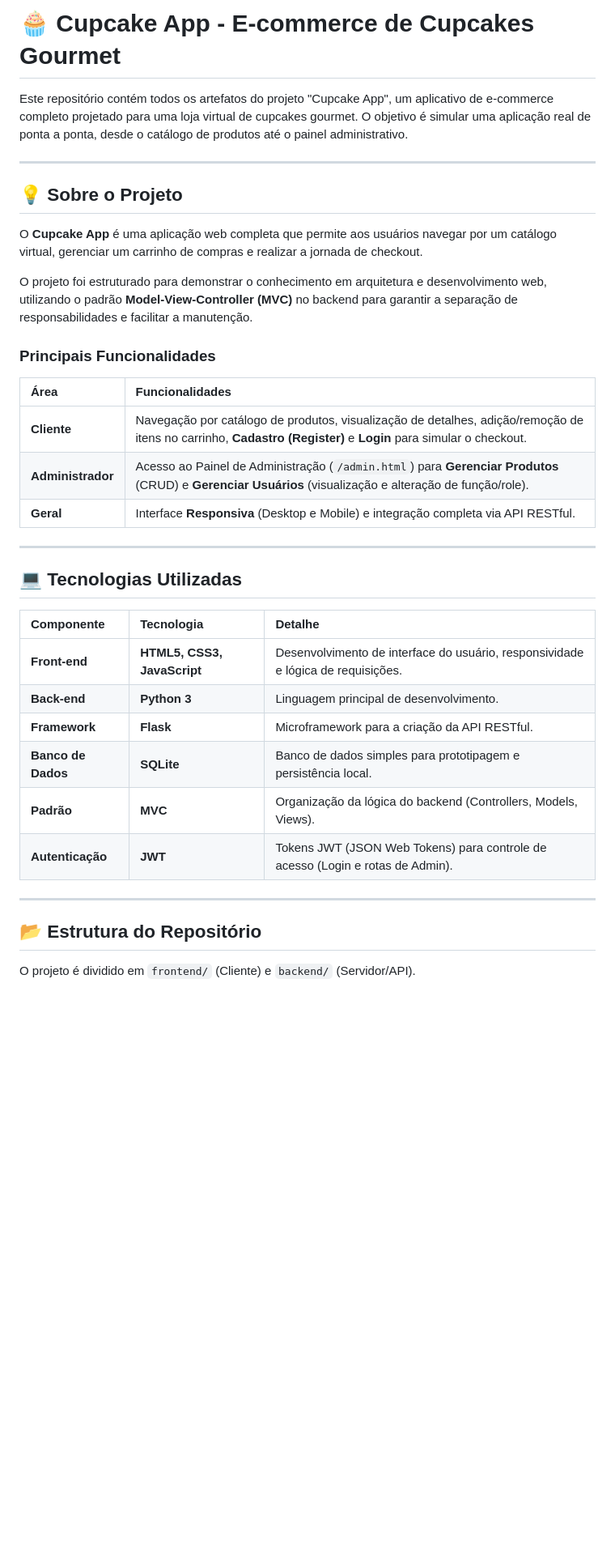
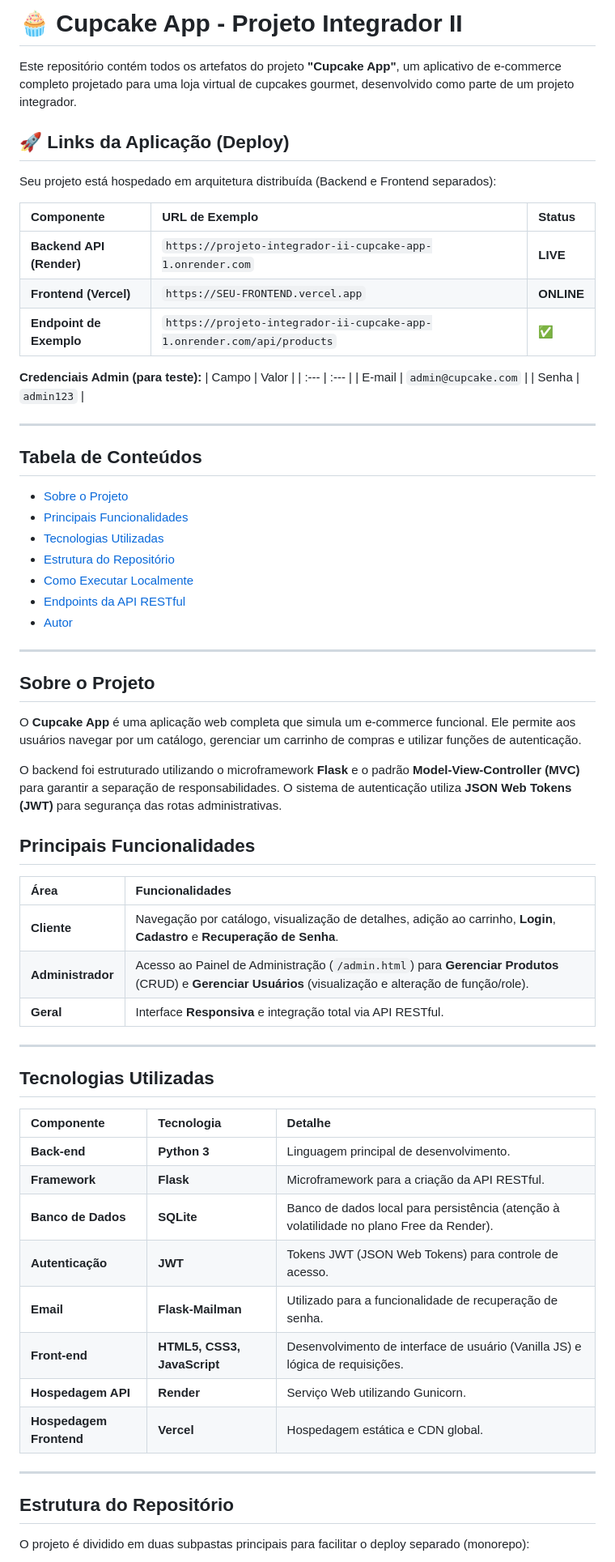
Before and after one commit to mariaeduarda-c/projeto-integrador-II-cupcake_app, a Markdown page: README.md, the part around one of its changes. Shown at 81% size. Rendered like a GitHub page; blank space fills up the shorter version.

```diff
--- a/README.md
+++ b/README.md
@@ -1,39 +1,69 @@
-# 🧁 Cupcake App - E-commerce de Cupcakes Gourmet
+# 🧁 Cupcake App - Projeto Integrador II
 
-Este repositório contém todos os artefatos do projeto "Cupcake App", um aplicativo de e-commerce completo projetado para uma loja virtual de cupcakes gourmet. O objetivo é simular uma aplicação real de ponta a ponta, desde o catálogo de produtos até o painel administrativo.
+Este repositório contém todos os artefatos do projeto **"Cupcake App"**, um aplicativo de e-commerce completo projetado para uma loja virtual de cupcakes gourmet, desenvolvido como parte de um projeto integrador.
+
+## 🚀 Links da Aplicação (Deploy)
+
+Seu projeto está hospedado em arquitetura distribuída (Backend e Frontend separados):
+
+| Componente | URL de Exemplo | Status |
+| :--- | :--- | :--- |
+| **Backend API (Render)** | `https://projeto-integrador-ii-cupcake-app-1.onrender.com` | **LIVE** |
+| **Frontend (Vercel)** | `https://SEU-FRONTEND.vercel.app` | **ONLINE** |
+| **Endpoint de Exemplo** | `https://projeto-integrador-ii-cupcake-app-1.onrender.com/api/products` | ✅ |
+
+**Credenciais Admin (para teste):**
+| Campo | Valor |
+| :--- | :--- |
+| E-mail | `admin@cupcake.com` |
+| Senha | `admin123` |
 
 ---
 
-## 💡 Sobre o Projeto
+## Tabela de Conteúdos
 
-O **Cupcake App** é uma aplicação web completa que permite aos usuários navegar por um catálogo virtual, gerenciar um carrinho de compras e realizar a jornada de checkout.
+* [Sobre o Projeto](#sobre-o-projeto)
+* [Principais Funcionalidades](#principais-funcionalidades)
+* [Tecnologias Utilizadas](#tecnologias-utilizadas)
+* [Estrutura do Repositório](#estrutura-do-repositório)
+* [Como Executar Localmente](#como-executar-localmente)
+* [Endpoints da API RESTful](#endpoints-da-api-restful)
+* [Autor](#autor)
 
-O projeto foi estruturado para demonstrar o conhecimento em arquitetura e desenvolvimento web, utilizando o padrão **Model-View-Controller (MVC)** no backend para garantir a separação de responsabilidades e facilitar a manutenção.
+---
 
-### Principais Funcionalidades
+## Sobre o Projeto
+
+O **Cupcake App** é uma aplicação web completa que simula um e-commerce funcional. Ele permite aos usuários navegar por um catálogo, gerenciar um carrinho de compras e utilizar funções de autenticação.
+
+O backend foi estruturado utilizando o microframework **Flask** e o padrão **Model-View-Controller (MVC)** para garantir a separação de responsabilidades. O sistema de autenticação utiliza **JSON Web Tokens (JWT)** para segurança das rotas administrativas.
+
+## Principais Funcionalidades
 
 | Área | Funcionalidades |
 | :--- | :--- |
-| **Cliente** | Navegação por catálogo de produtos, visualização de detalhes, adição/remoção de itens no carrinho, **Cadastro (Register)** e **Login** para simular o checkout. |
+| **Cliente** | Navegação por catálogo, visualização de detalhes, adição ao carrinho, **Login**, **Cadastro** e **Recuperação de Senha**. |
 | **Administrador** | Acesso ao Painel de Administração (`/admin.html`) para **Gerenciar Produtos** (CRUD) e **Gerenciar Usuários** (visualização e alteração de função/role). |
-| **Geral** | Interface **Responsiva** (Desktop e Mobile) e integração completa via API RESTful. |
+| **Geral** | Interface **Responsiva** e integração total via API RESTful. |
 
 ---
 
-## 💻 Tecnologias Utilizadas
+## Tecnologias Utilizadas
 
 | Componente | Tecnologia | Detalhe |
 | :--- | :--- | :--- |
-| **Front-end** | **HTML5, CSS3, JavaScript** | Desenvolvimento de interface do usuário, responsividade e lógica de requisições. |
 | **Back-end** | **Python 3** | Linguagem principal de desenvolvimento. |
 | **Framework** | **Flask** | Microframework para a criação da API RESTful. |
-| **Banco de Dados** | **SQLite** | Banco de dados simples para prototipagem e persistência local. |
-| **Padrão** | **MVC** | Organização da lógica do backend (Controllers, Models, Views). |
-| **Autenticação** | **JWT** | Tokens JWT (JSON Web Tokens) para controle de acesso (Login e rotas de Admin). |
+| **Banco de Dados** | **SQLite** | Banco de dados local para persistência (atenção à volatilidade no plano Free da Render). |
+| **Autenticação** | **JWT** | Tokens JWT (JSON Web Tokens) para controle de acesso. |
+| **Email** | **Flask-Mailman** | Utilizado para a funcionalidade de recuperação de senha. |
+| **Front-end** | **HTML5, CSS3, JavaScript** | Desenvolvimento de interface de usuário (Vanilla JS) e lógica de requisições. |
+| **Hospedagem API** | **Render** | Serviço Web utilizando Gunicorn. |
+| **Hospedagem Frontend** | **Vercel** | Hospedagem estática e CDN global. |
 
 ---
 
-## 📂 Estrutura do Repositório
+## Estrutura do Repositório
 
-O projeto é dividido em `frontend/` (Cliente) e `backend/` (Servidor/API).
+O projeto é dividido em duas subpastas principais para facilitar o deploy separado (monorepo):
 
```
Also changed, not shown: other parts of README.md (+24 -65 lines).
